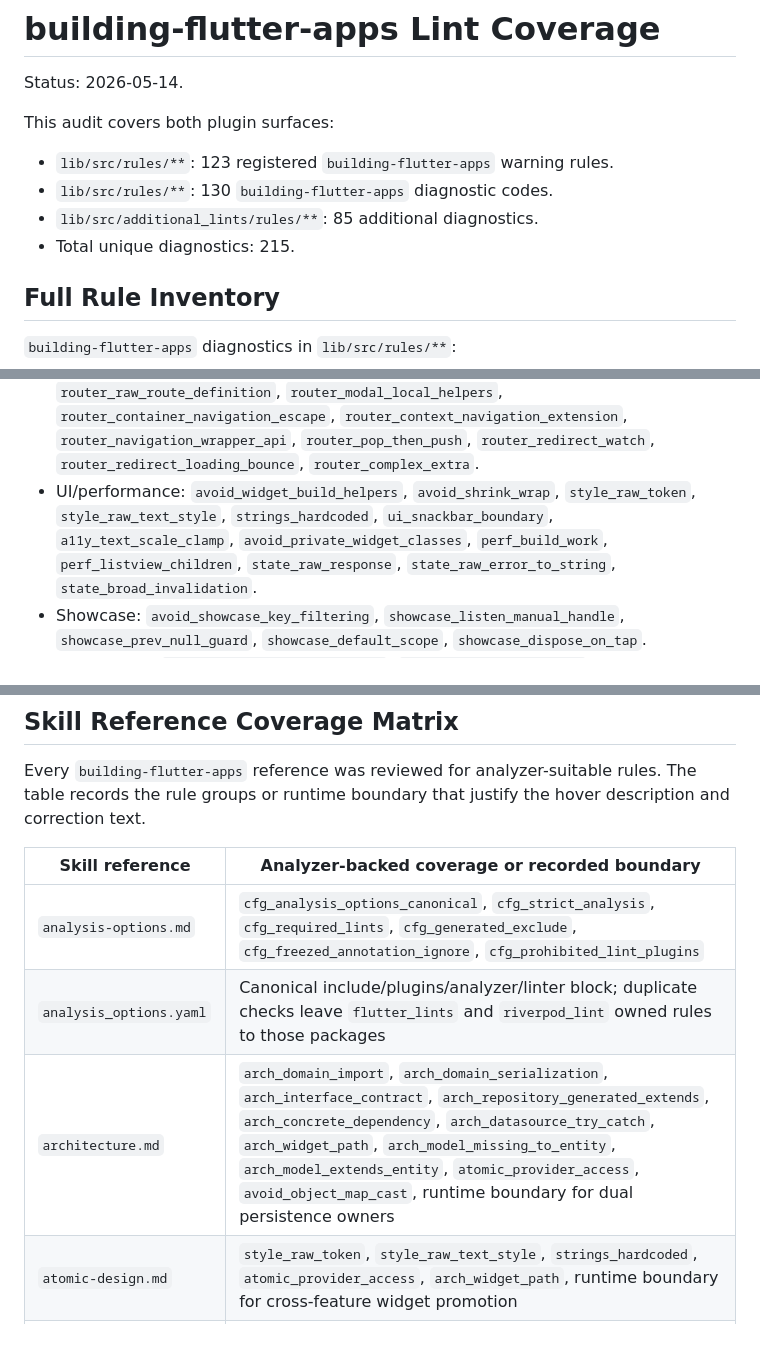
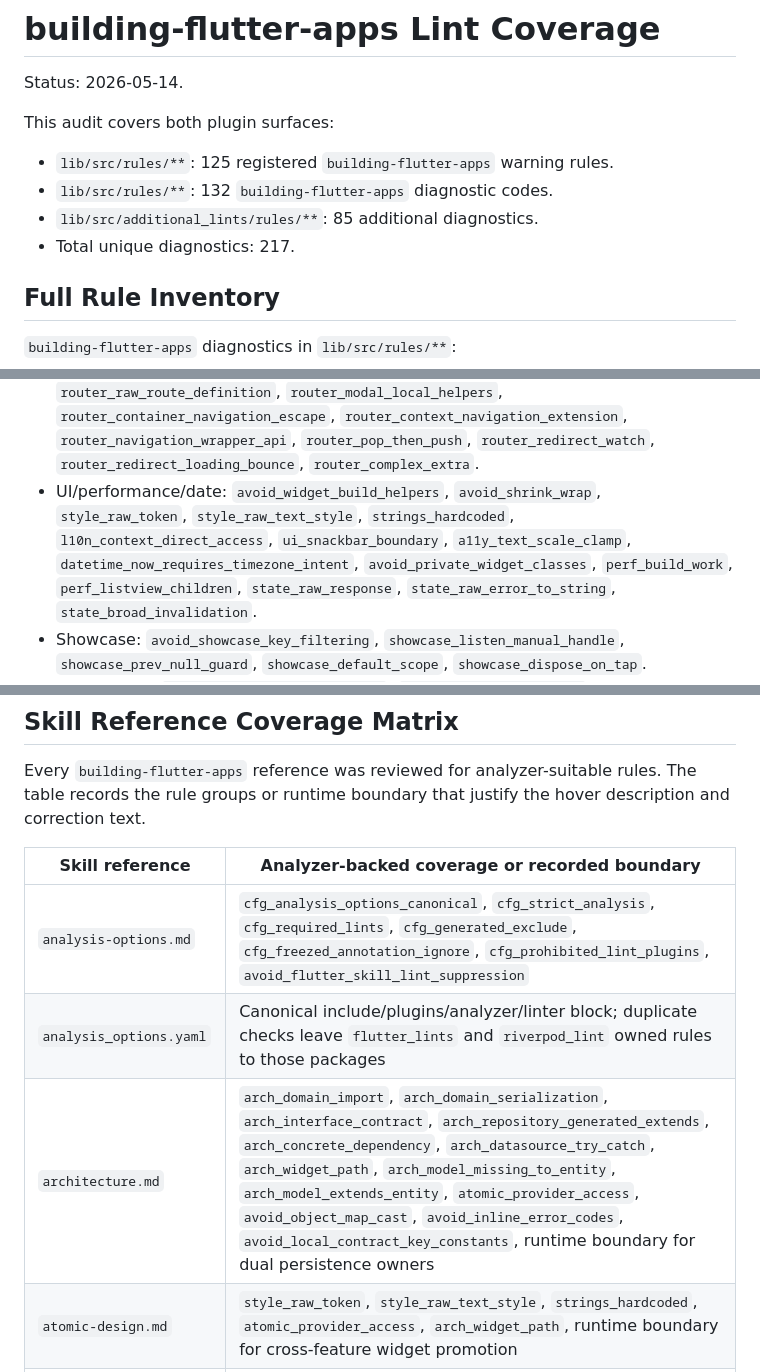
Before and after one commit to sgaabdu4/flutter_skill_lints, a Markdown page: doc/building-flutter-apps-lint-coverage.md, 3 parts joined by grey strips. GitHub-like rendering; blank space fills up the shorter version.

Commit message:
chore: update changelog for version 0.6.5 and reflect new lint rules and diagnostic counts

```diff
--- a/doc/building-flutter-apps-lint-coverage.md
+++ b/doc/building-flutter-apps-lint-coverage.md
@@ -4,10 +4,10 @@ Status: 2026-05-14.
 
 This audit covers both plugin surfaces:
 
-- `lib/src/rules/**`: 123 registered `building-flutter-apps` warning rules.
-- `lib/src/rules/**`: 130 `building-flutter-apps` diagnostic codes.
+- `lib/src/rules/**`: 125 registered `building-flutter-apps` warning rules.
+- `lib/src/rules/**`: 132 `building-flutter-apps` diagnostic codes.
 - `lib/src/additional_lints/rules/**`: 85 additional diagnostics.
-- Total unique diagnostics: 215.
+- Total unique diagnostics: 217.
 
 ## Full Rule Inventory
 
@@ -268,9 +270,10 @@ Core skill rules already covered before this pass:
   `router_navigation_wrapper_api`, `router_pop_then_push`,
   `router_redirect_watch`, `router_redirect_loading_bounce`,
   `router_complex_extra`.
-- UI/performance: `avoid_widget_build_helpers`, `avoid_shrink_wrap`,
+- UI/performance/date: `avoid_widget_build_helpers`, `avoid_shrink_wrap`,
   `style_raw_token`, `style_raw_text_style`, `strings_hardcoded`,
-  `ui_snackbar_boundary`, `a11y_text_scale_clamp`,
+  `l10n_context_direct_access`, `ui_snackbar_boundary`,
+  `a11y_text_scale_clamp`, `datetime_now_requires_timezone_intent`,
   `avoid_private_widget_classes`, `perf_build_work`, `perf_listview_children`,
   `state_raw_response`, `state_raw_error_to_string`,
   `state_broad_invalidation`.
@@ -303,9 +306,9 @@ hover description and correction text.
 
 | Skill reference | Analyzer-backed coverage or recorded boundary |
 | --- | --- |
-| `analysis-options.md` | `cfg_analysis_options_canonical`, `cfg_strict_analysis`, `cfg_required_lints`, `cfg_generated_exclude`, `cfg_freezed_annotation_ignore`, `cfg_prohibited_lint_plugins` |
+| `analysis-options.md` | `cfg_analysis_options_canonical`, `cfg_strict_analysis`, `cfg_required_lints`, `cfg_generated_exclude`, `cfg_freezed_annotation_ignore`, `cfg_prohibited_lint_plugins`, `avoid_flutter_skill_lint_suppression` |
 | `analysis_options.yaml` | Canonical include/plugins/analyzer/linter block; duplicate checks leave `flutter_lints` and `riverpod_lint` owned rules to those packages |
-| `architecture.md` | `arch_domain_import`, `arch_domain_serialization`, `arch_interface_contract`, `arch_repository_generated_extends`, `arch_concrete_dependency`, `arch_datasource_try_catch`, `arch_widget_path`, `arch_model_missing_to_entity`, `arch_model_extends_entity`, `atomic_provider_access`, `avoid_object_map_cast`, runtime boundary for dual persistence owners |
+| `architecture.md` | `arch_domain_import`, `arch_domain_serialization`, `arch_interface_contract`, `arch_repository_generated_extends`, `arch_concrete_dependency`, `arch_datasource_try_catch`, `arch_widget_path`, `arch_model_missing_to_entity`, `arch_model_extends_entity`, `atomic_provider_access`, `avoid_object_map_cast`, `avoid_inline_error_codes`, `avoid_local_contract_key_constants`, runtime boundary for dual persistence owners |
 | `atomic-design.md` | `style_raw_token`, `style_raw_text_style`, `strings_hardcoded`, `atomic_provider_access`, `arch_widget_path`, runtime boundary for cross-feature widget promotion |
 | `common-patterns.md` | `router_string_nav`, `router_gorouter_of`, `router_untyped_navigator_push`, `router_direct_route_call`, `router_raw_route_definition`, `router_modal_local_helpers`, `router_container_navigation_escape`, `router_context_navigation_extension`, `router_navigation_wrapper_api`, `router_pop_then_push`, `router_redirect_watch`, `router_redirect_loading_bounce`, `router_complex_extra`, `router_impure_redirect`, `router_shell_tab_push`, `guard_context_pop`, `avoid_route_param_throw_in_build`, `state_broad_invalidation`, runtime boundary for UX-specific debounce duration |
 | `crashlytics.md` | `crash_direct_firebase_call`, `crash_init_before_run_app`, `crash_possible_pii`, `crash_run_zoned_guarded_legacy`, runtime boundary for CI symbol upload |
```
Also changed, not shown: other parts of doc/building-flutter-apps-lint-coverage.md (+4 -1 lines), CHANGELOG.md (+10 -9 lines).
